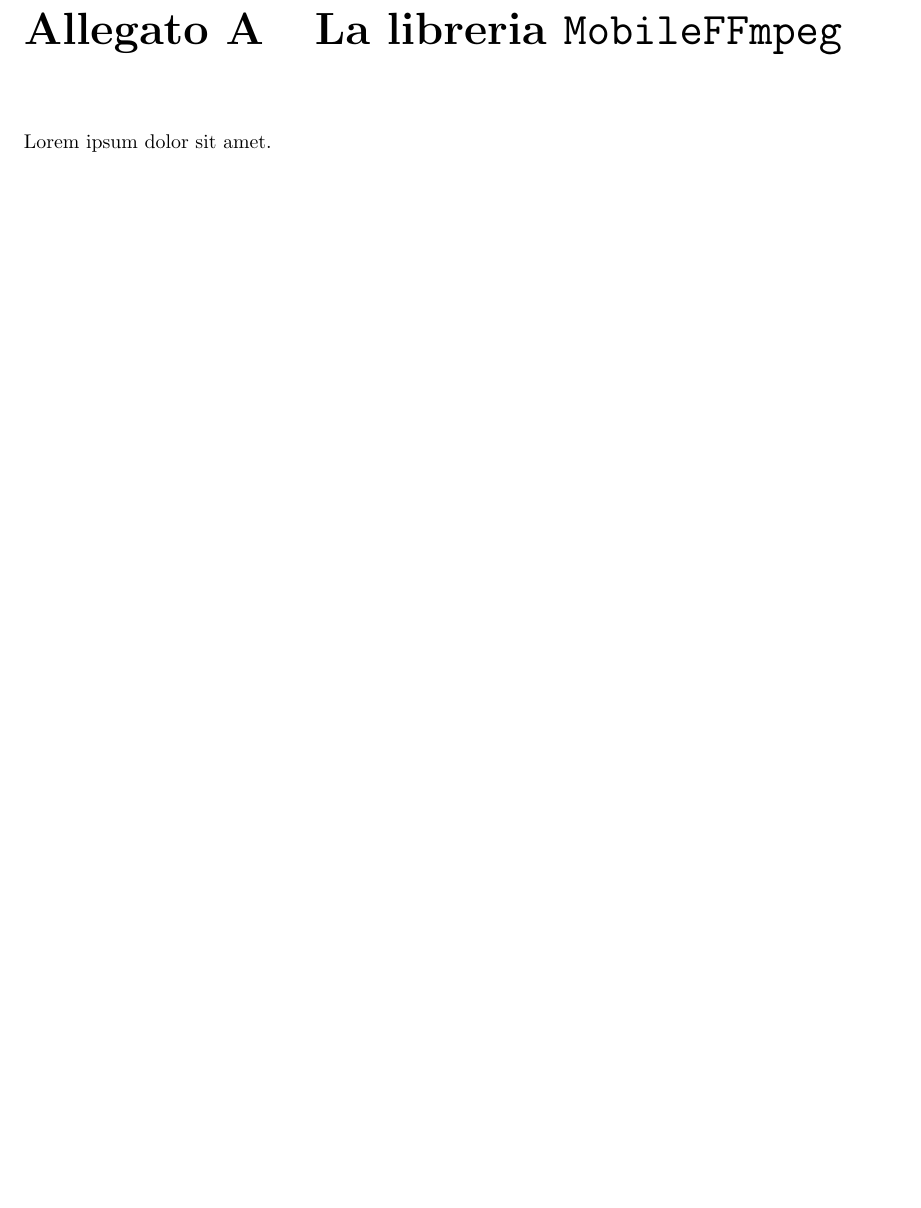
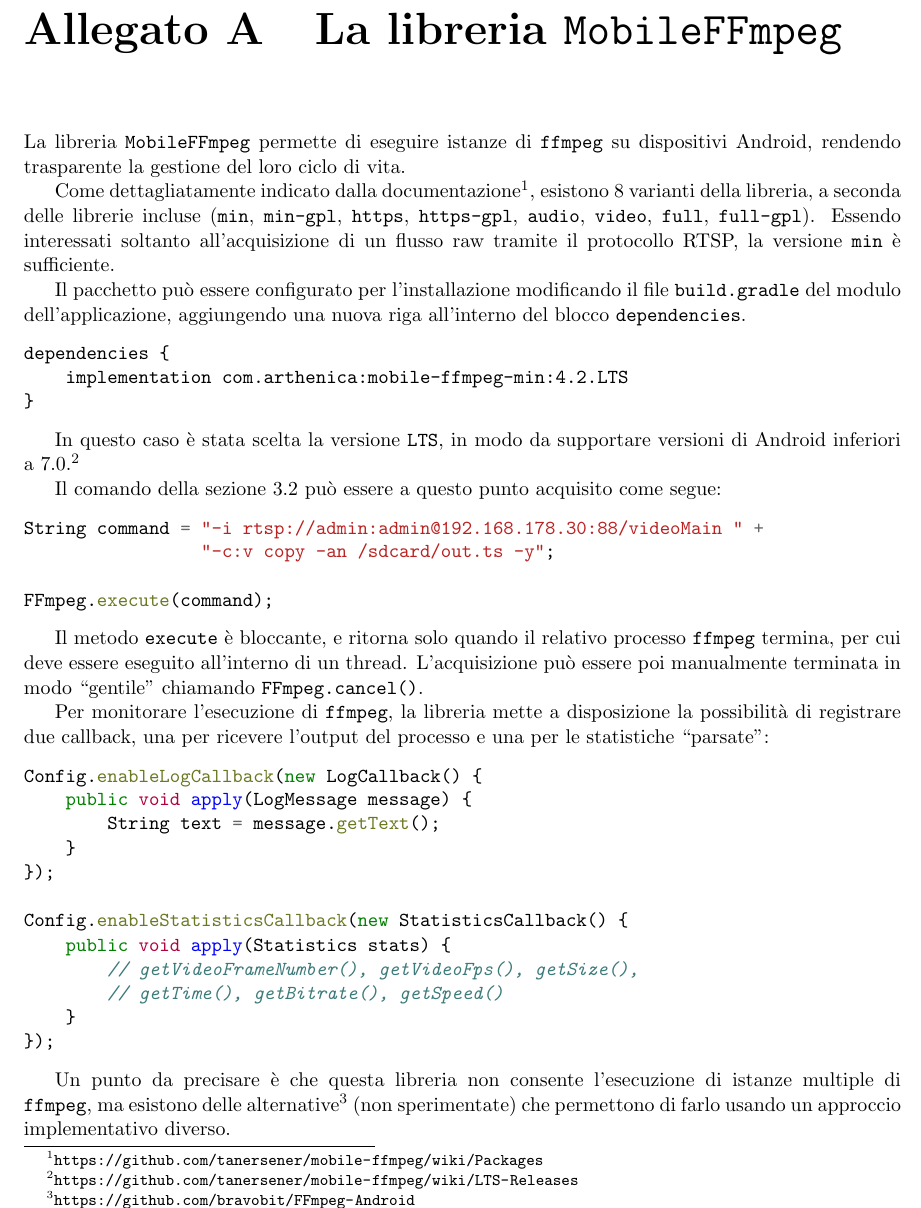
Before and after one commit to matteocontrini/unitn-tesi-lt, a LaTeX thesis (contrini_matteo_informatica_19.tex, which reads parti/allegati.tex): part of page 33 of 35, cut so that both start at the same text, the shorter picture padded with empty space. Compiled offline with pdfLaTeX.

Commit message:
Allegato ffmpeg

```diff
--- a/parti/allegati.tex
+++ b/parti/allegati.tex
@@ -1,7 +1,51 @@
 \chapter{La libreria \texttt{MobileFFmpeg}}
 \label{cha:allegato_ffmpeg}
 
-Lorem ipsum dolor sit amet.
+La libreria \texttt{MobileFFmpeg} permette di eseguire istanze di \texttt{ffmpeg} su dispositivi Android, rendendo trasparente la gestione del loro ciclo di vita.
+
+Come dettagliatamente indicato dalla documentazione\footnotemark{}, esistono 8 varianti della libreria, a seconda delle librerie incluse (\texttt{min}, \texttt{min-gpl}, \texttt{https}, \texttt{https-gpl}, \texttt{audio}, \texttt{video}, \texttt{full}, \texttt{full-gpl}). Essendo interessati soltanto all'acquisizione di un flusso raw tramite il protocollo RTSP, la versione \texttt{min} è sufficiente.
+
+\footnotetext{\url{https://github.com/tanersener/mobile-ffmpeg/wiki/Packages}}
+
+Il pacchetto può essere configurato per l'installazione modificando il file \texttt{build.gradle} del modulo dell'applicazione, aggiungendo una nuova riga all'interno del blocco \texttt{dependencies}.
+
+\begin{minted}{text}
+dependencies {
+    implementation com.arthenica:mobile-ffmpeg-min:4.2.LTS
+}
+\end{minted}
+
+In questo caso è stata scelta la versione \texttt{LTS}, in modo da supportare versioni di Android inferiori a 7.0.\footnote{\url{https://github.com/tanersener/mobile-ffmpeg/wiki/LTS-Releases}}
+
+Il comando della sezione \ref{sec:rtsp_ffmpeg} può essere a questo punto acquisito come segue:
+
+\begin{minted}{java}
+String command = "-i rtsp://admin:admin@192.168.178.30:88/videoMain " +
+                 "-c:v copy -an /sdcard/out.ts -y";
+
+FFmpeg.execute(command);
+\end{minted}
+
+Il metodo \texttt{execute} è bloccante, e ritorna solo quando il relativo processo \texttt{ffmpeg} termina, per cui deve essere eseguito all'interno di un thread. L'acquisizione può essere poi manualmente terminata in modo "gentile" chiamando \texttt{FFmpeg.cancel()}.
+
+Per monitorare l'esecuzione di \texttt{ffmpeg}, la libreria mette a disposizione la possibilità di registrare due callback, una per ricevere l'output del processo e una per le statistiche "parsate":
+
+\begin{minted}{java}
+Config.enableLogCallback(new LogCallback() {
+    public void apply(LogMessage message) {
+        String text = message.getText();
+    }
+});
+
+Config.enableStatisticsCallback(new StatisticsCallback() {
+    public void apply(Statistics stats) {
+        // getVideoFrameNumber(), getVideoFps(), getSize(),
+        // getTime(), getBitrate(), getSpeed()
+    }
+});
+\end{minted}
+
+Un punto da precisare è che questa libreria non consente l'esecuzione di istanze multiple di \texttt{ffmpeg}, ma esistono delle alternative\footnote{\url{https://github.com/bravobit/FFmpeg-Android}} (non sperimentate) che permettono di farlo usando un approccio implementativo diverso.
 
 \chapter{Acquisizione audio PCM}
 \label{cha:allegato_pcm}
```
